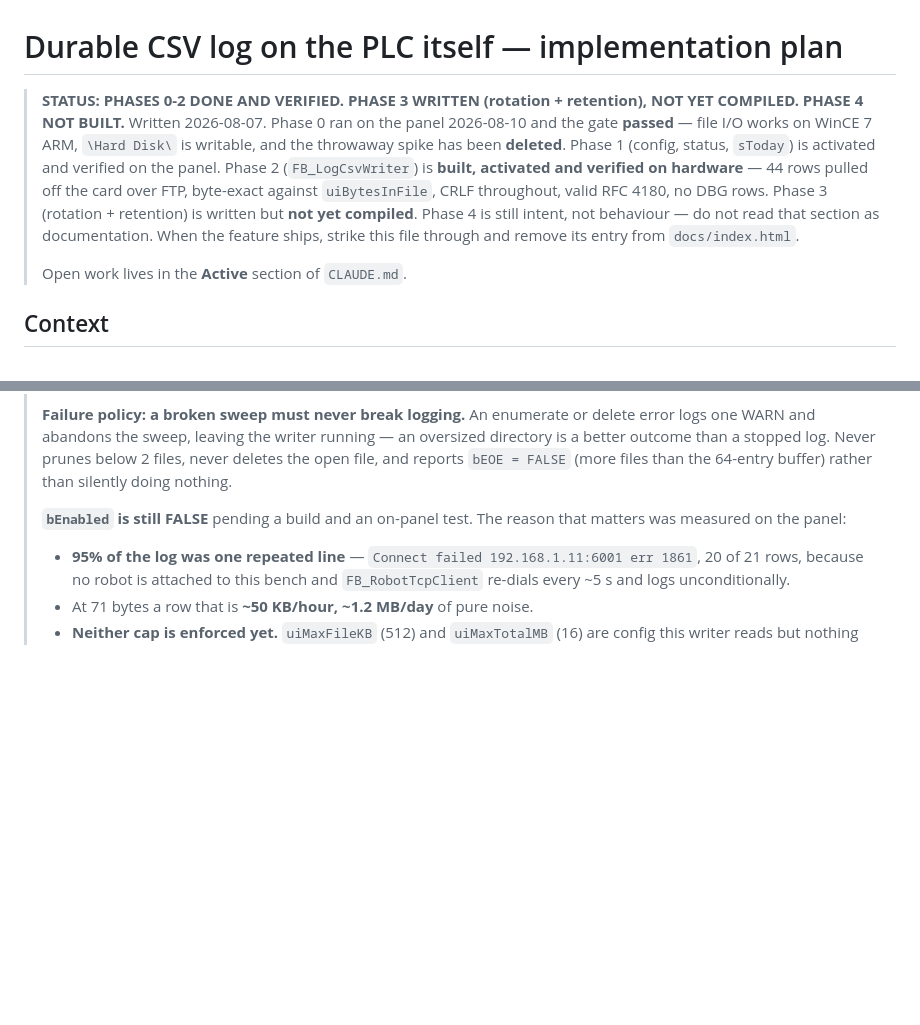
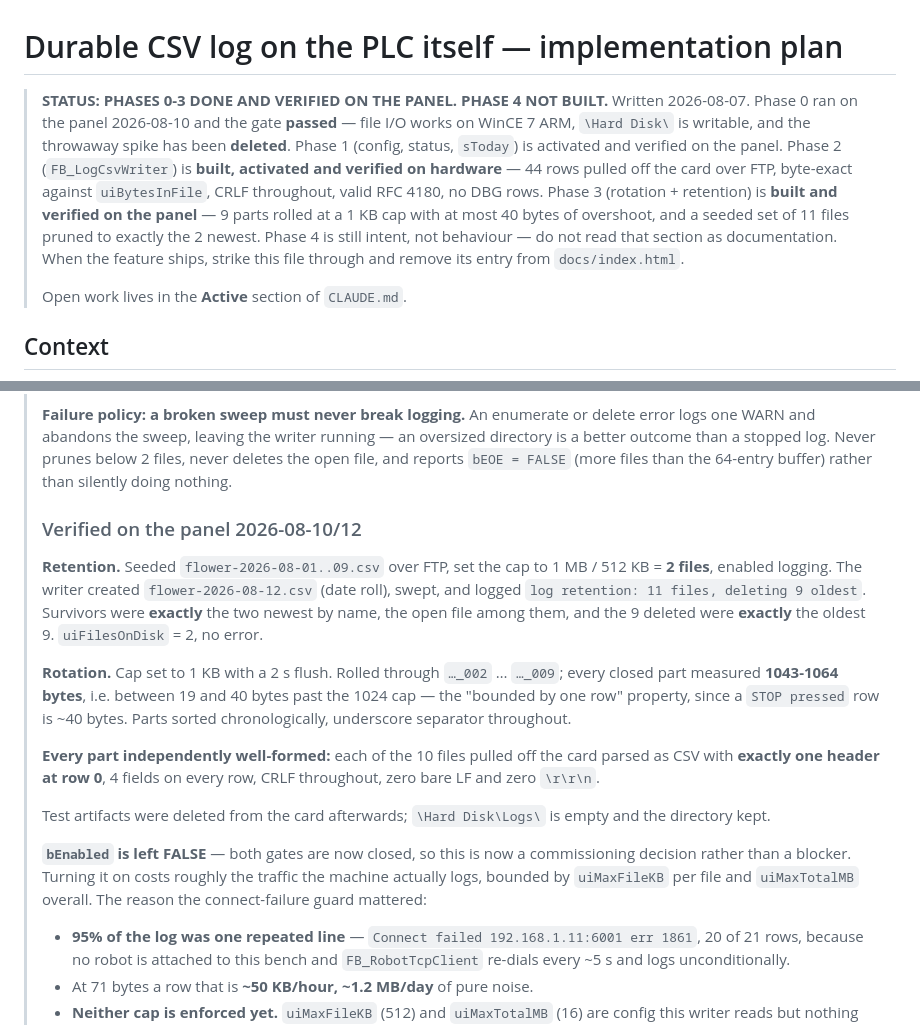
Before and after one commit to NatanMoshkin/Flower, a Markdown page: docs/plans/log-csv-file.md, 2 parts joined by grey strips. Rendered like a GitHub page; blank space fills up the shorter version.

Commit message:
Phase 3 verified on the panel: 9 parts rolled, 11 files pruned to 2
Both halves tested against the real card, checked by reading the bytes off it over
FTP rather than by trusting status symbols.

RETENTION. Seeded flower-2026-08-01..09.csv over FTP so the file set was known
exactly, set the cap to 1 MB / 512 KB = 2 files, enabled logging. The writer
created flower-2026-08-12.csv -- a DATE roll, since sToday had moved on from the
08-10 file left by the Phase 2 test -- then swept and logged

  log retention: 11 files, deleting 9 oldest

Survivors were EXACTLY the two newest by name, the open file among them, and the 9
deleted were EXACTLY the oldest 9. Checking WHICH files survived rather than just
how many is the point: a count-only assertion would pass just as happily if it had
deleted the wrong end. uiFilesOnDisk = 2, no error.

ROTATION. Cap 1 KB, flush 2 s. Rolled through _002 ... _009. Every closed part
measured 1043-1064 bytes: 19 to 40 bytes past the 1024 cap, which is the
"bounded by one row" property the per-row check was written for -- a 'STOP pressed'
row is ~40 bytes. Parts sorted chronologically with the underscore separator, so
the naming and the oldest-by-name rule agree in practice and not just on paper.

EVERY PART INDEPENDENTLY WELL-FORMED. All 10 files pulled off the card parsed as
CSV with exactly ONE header at row 0, 4 fields on every row, CRLF throughout, zero
bare LF and zero \r\r\n. One header per part is what proves the existence probe in
states 11/12 is doing its job across a roll.

The traffic generator is worth noting: the connect-failure guard has made the panel
so quiet that there was nothing to log, so the test probes whether pulsing
stMasterAuto.bStop produces entries and falls back to config-edit flushes if not.
A test that silently generates no traffic would have "passed" against an empty file.

Test artifacts removed from the card -- \Hard Disk\Logs\ is empty, directory kept.
Config restored to 512 KB / 16 MB / 10 s.

bEnabled left FALSE. Both gates are closed now, so that is a commissioning
decision rather than a blocker.

Docs only.

Co-Authored-By: Claude Opus 5 <noreply@anthropic.com>
Claude-Session: https://claude.ai/code/session_01P7sPLEobHCikBcqvxvwbSE

```diff
--- a/docs/plans/log-csv-file.md
+++ b/docs/plans/log-csv-file.md
@@ -1,15 +1,16 @@
 # Durable CSV log on the PLC itself — implementation plan
 
-> **STATUS: PHASES 0-2 DONE AND VERIFIED. PHASE 3 WRITTEN (rotation +
-> retention), NOT YET COMPILED. PHASE 4 NOT BUILT.**
+> **STATUS: PHASES 0-3 DONE AND VERIFIED ON THE PANEL. PHASE 4 NOT BUILT.**
 > Written 2026-08-07. Phase 0 ran on the panel 2026-08-10 and the gate **passed**
 > — file I/O works on WinCE 7 ARM, `\Hard Disk\` is writable, and the throwaway
 > spike has been **deleted**. Phase 1 (config, status, `sToday`) is activated and
 > verified on the panel. Phase 2 (`FB_LogCsvWriter`) is **built, activated and
 > verified on hardware** — 44 rows pulled off the card over FTP, byte-exact
 > against `uiBytesInFile`, CRLF throughout, valid RFC 4180, no DBG rows.
-> Phase 3 (rotation + retention) is written but **not yet compiled**. Phase 4
-> is still intent, not behaviour — do not read that section as documentation. When the feature ships, strike this file through and remove its
+> Phase 3 (rotation + retention) is **built and verified on the panel** — 9 parts
+> rolled at a 1 KB cap with at most 40 bytes of overshoot, and a seeded set of
+> 11 files pruned to exactly the 2 newest. Phase 4 is still intent, not
+> behaviour — do not read that section as documentation. When the feature ships, strike this file through and remove its
 > entry from `docs/index.html`.
 >
 > Open work lives in the **Active** section of `CLAUDE.md`.
@@ -421,8 +422,32 @@ abandoning the file.
 > 2 files, never deletes the open file, and reports `bEOE = FALSE` (more files than
 > the 64-entry buffer) rather than silently doing nothing.
 >
-> **`bEnabled` is still FALSE** pending a build and an on-panel test. The reason
-> that matters was measured on the panel:
+> ### Verified on the panel 2026-08-10/12
+>
+> **Retention.** Seeded `flower-2026-08-01..09.csv` over FTP, set the cap to
+> 1 MB / 512 KB = **2 files**, enabled logging. The writer created
+> `flower-2026-08-12.csv` (date roll), swept, and logged
+> `log retention: 11 files, deleting 9 oldest`. Survivors were **exactly** the two
+> newest by name, the open file among them, and the 9 deleted were **exactly** the
+> oldest 9. `uiFilesOnDisk` = 2, no error.
+>
+> **Rotation.** Cap set to 1 KB with a 2 s flush. Rolled through
+> `…_002` … `…_009`; every closed part measured **1043-1064 bytes**, i.e. between
+> 19 and 40 bytes past the 1024 cap — the "bounded by one row" property, since a
+> `STOP pressed` row is ~40 bytes. Parts sorted chronologically, underscore
+> separator throughout.
+>
+> **Every part independently well-formed:** each of the 10 files pulled off the
+> card parsed as CSV with **exactly one header at row 0**, 4 fields on every row,
+> CRLF throughout, zero bare LF and zero `\r\r\n`.
+>
+> Test artifacts were deleted from the card afterwards; `\Hard Disk\Logs\` is
+> empty and the directory kept.
+>
+> **`bEnabled` is left FALSE** — both gates are now closed, so this is now a
+> commissioning decision rather than a blocker. Turning it on costs roughly the
+> traffic the machine actually logs, bounded by `uiMaxFileKB` per file and
+> `uiMaxTotalMB` overall. The reason the connect-failure guard mattered:
 >
 > - **95% of the log was one repeated line** — `Connect failed 192.168.1.11:6001
 >   err 1861`, 20 of 21 rows, because no robot is attached to this bench and
```
Also changed, not shown: CLAUDE.MD (+1 -1 lines).
